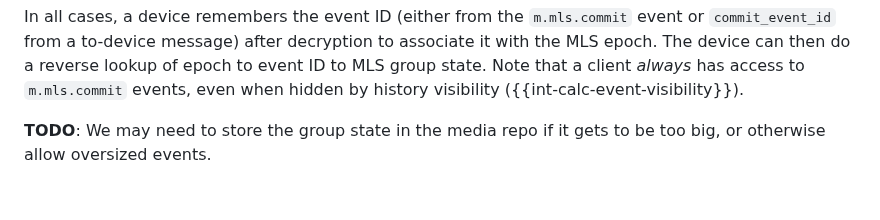
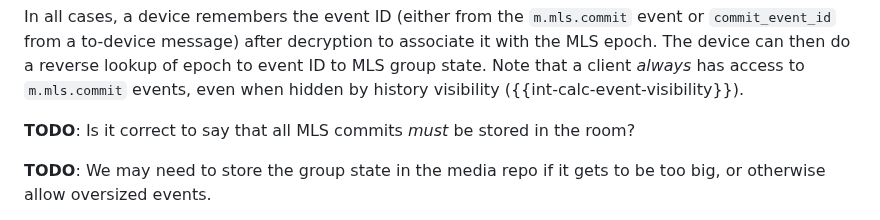
Before and after one commit to turt2live/ietf-mimi-linearized-matrix, a Markdown page: draft-ralston-mimi-linearized-matrix.md, the part around the change. Rendered like a GitHub page; blank space fills up the shorter version.

Commit message:
Raise implicit question

```diff
--- a/draft-ralston-mimi-linearized-matrix.md
+++ b/draft-ralston-mimi-linearized-matrix.md
@@ -890,6 +890,8 @@ In all cases, a device remembers the event ID (either from the `m.mls.commit` ev
 from a to-device message) after decryption to associate it with the MLS epoch. The device can then do
 a reverse lookup of epoch to event ID to MLS group state. Note that a client *always* has access to
 `m.mls.commit` events, even when hidden by history visibility ({{int-calc-event-visibility}}).
+
+**TODO**: Is it correct to say that all MLS commits *must* be stored in the room?
 
 **TODO**: We may need to store the group state in the media repo if it gets to be too big, or otherwise
 allow oversized events.
```
